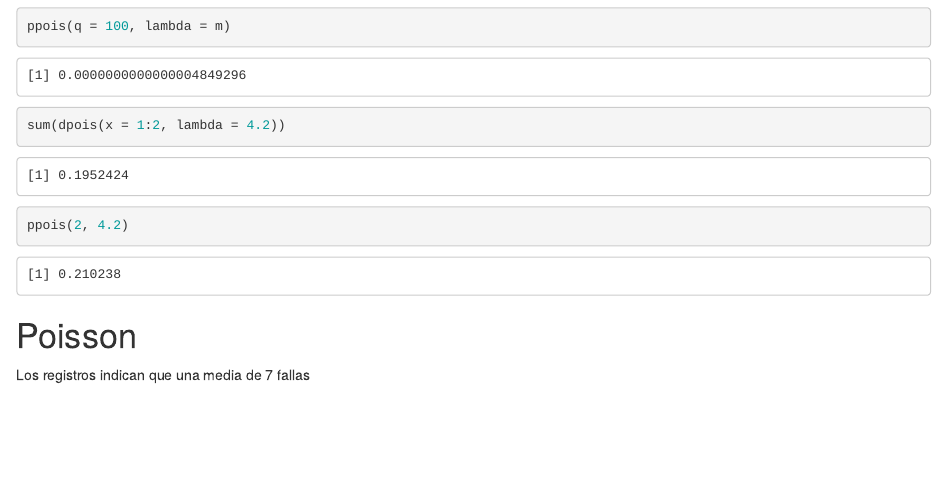
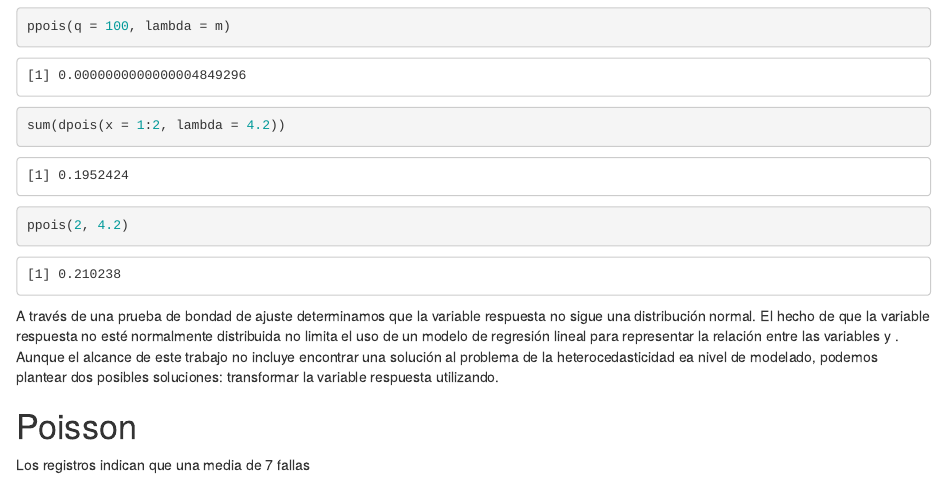
Before and after one commit to yunkel09/simulacion_montecarlo, an R Markdown document (pro_final.Rmd): the page in a window 1100 px wide, from 2650 px down. Rendered offline with R 4.5, knitr and Pandoc, with nearby package versions; drawn as R Markdown's standard HTML page in place of the format the file asks for; some code elsewhere in the file could not run offline.

Commit message:
version final entregada

```diff
--- a/pro_final.Rmd
+++ b/pro_final.Rmd
@@ -172,6 +172,13 @@ ppois(2, 4.2)
 
 
 
+A través de una prueba de bondad de ajuste determinamos que la variable respuesta \va{income}
+no sigue una distribución normal. El hecho de que la variable respuesta no esté normalmente
+distribuida no limita el uso de un modelo de regresión lineal para representar la relación
+entre las variables \va{income} y \va{age}. Aunque el alcance de este trabajo no incluye
+encontrar una solución al problema de la heterocedasticidad ea nivel de modelado, podemos
+plantear dos posibles soluciones: transformar la variable respuesta utilizando.
+
 
 
 
```
Also changed, not shown: 7 other files.
